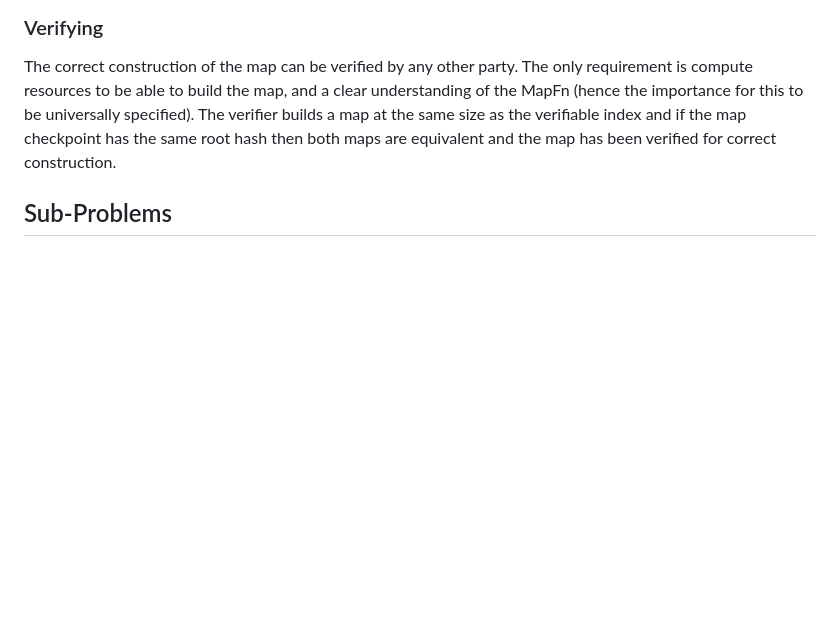
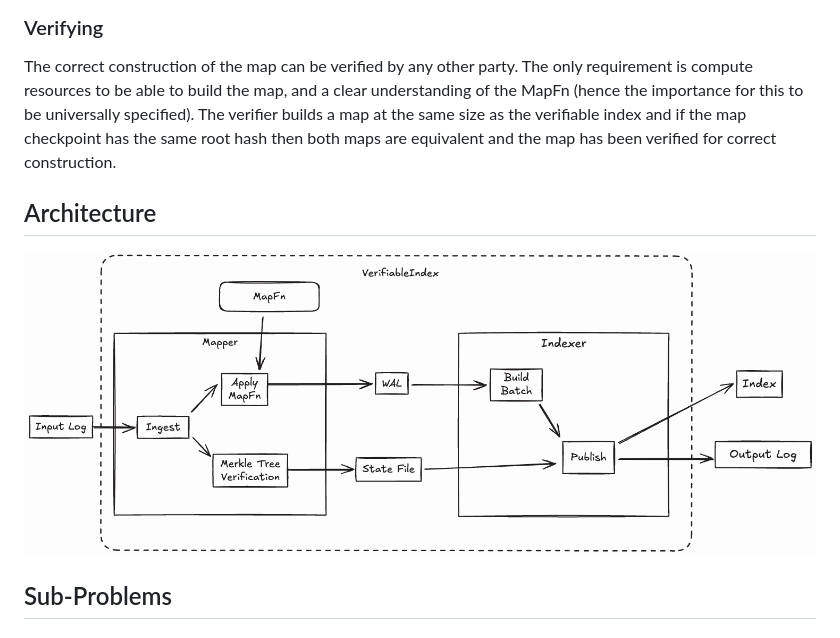
Before and after one commit to transparency-dev/incubator, a Markdown page: vindex/README.md, the part around the change. GitHub-like rendering; pictures changed too: vindex/vindex-arch.png (added); blank space fills up the shorter version.

Commit message:
Added architecture diagram

```diff
--- a/vindex/README.md
+++ b/vindex/README.md
@@ -102,6 +102,10 @@ The correct construction of the map can be verified by any other party.
 The only requirement is compute resources to be able to build the map, and a clear understanding of the MapFn (hence the importance for this to be universally specified).
 The verifier builds a map at the same size as the verifiable index and if the map checkpoint has the same root hash then both maps are equivalent and the map has been verified for correct construction.
 
+## Architecture
+
+![Architecture Diagram](./vindex-arch.png)
+
 ## Sub-Problems
 
 ### MapFn Specified in Universal Language
```
